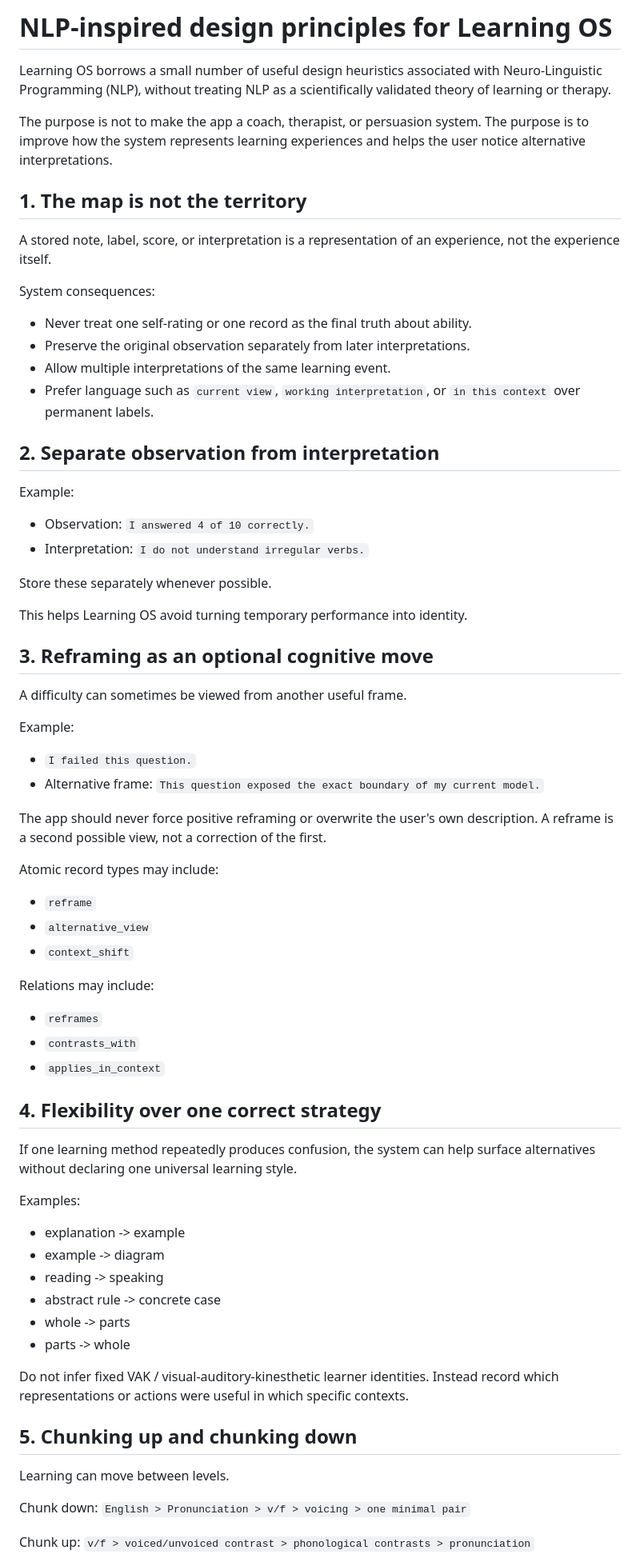
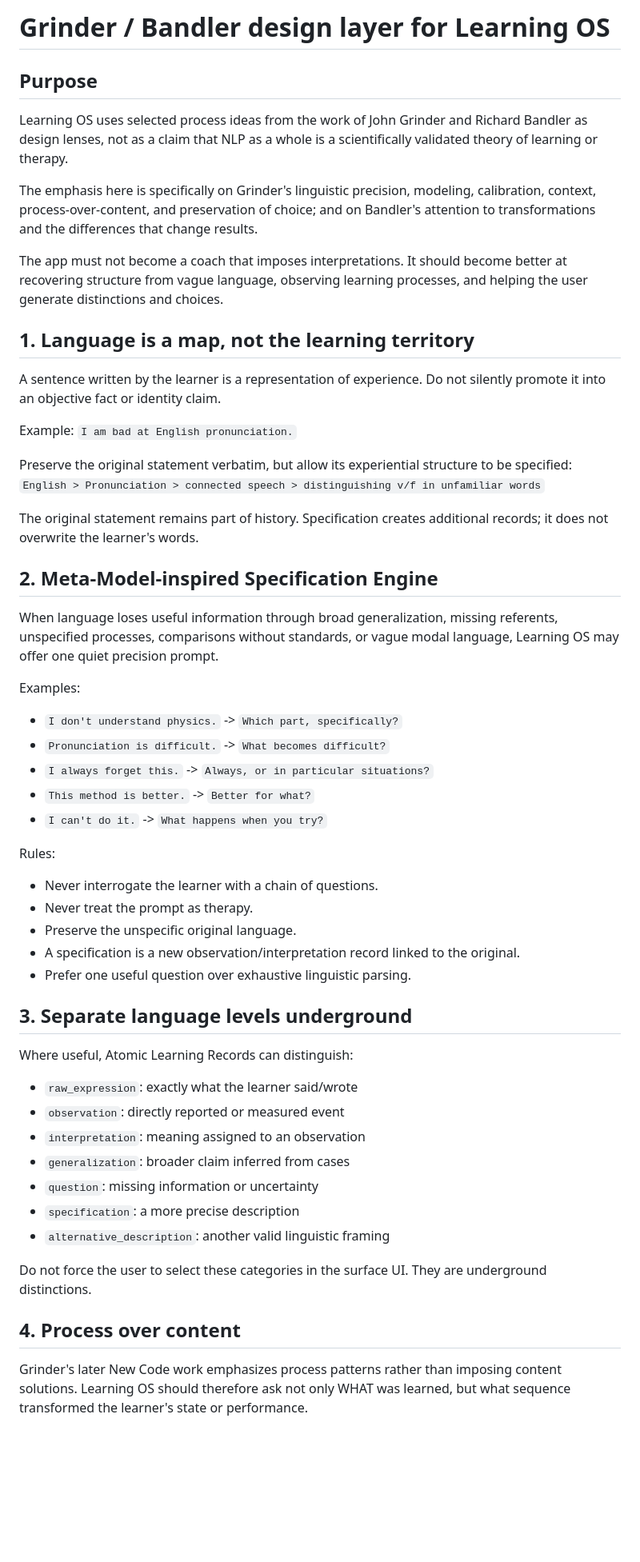
Before and after one commit to ohganed/learning-os, a Markdown page: docs/NLP_INSPIRED_DESIGN.md, the part around one of its changes. Shown at 80% size. GitHub-like rendering; blank space fills up the shorter version.

Commit message:
Refocus NLP layer on Grinder linguistic and modeling principles

```diff
--- a/docs/NLP_INSPIRED_DESIGN.md
+++ b/docs/NLP_INSPIRED_DESIGN.md
@@ -1,65 +1,52 @@
-# NLP-inspired design principles for Learning OS
+# Grinder / Bandler design layer for Learning OS
 
-Learning OS borrows a small number of useful design heuristics associated with Neuro-Linguistic Programming (NLP), without treating NLP as a scientifically validated theory of learning or therapy.
+## Purpose
+Learning OS uses selected process ideas from the work of John Grinder and Richard Bandler as design lenses, not as a claim that NLP as a whole is a scientifically validated theory of learning or therapy.
 
-The purpose is not to make the app a coach, therapist, or persuasion system. The purpose is to improve how the system represents learning experiences and helps the user notice alternative interpretations.
+The emphasis here is specifically on Grinder's linguistic precision, modeling, calibration, context, process-over-content, and preservation of choice; and on Bandler's attention to transformations and the differences that change results.
 
-## 1. The map is not the territory
-A stored note, label, score, or interpretation is a representation of an experience, not the experience itself.
+The app must not become a coach that imposes interpretations. It should become better at recovering structure from vague language, observing learning processes, and helping the user generate distinctions and choices.
 
-System consequences:
-- Never treat one self-rating or one record as the final truth about ability.
-- Preserve the original observation separately from later interpretations.
-- Allow multiple interpretations of the same learning event.
-- Prefer language such as `current view`, `working interpretation`, or `in this context` over permanent labels.
-
-## 2. Separate observation from interpretation
-Example:
-- Observation: `I answered 4 of 10 correctly.`
-- Interpretation: `I do not understand irregular verbs.`
-
-Store these separately whenever possible.
-
-This helps Learning OS avoid turning temporary performance into identity.
-
-## 3. Reframing as an optional cognitive move
-A difficulty can sometimes be viewed from another useful frame.
+## 1. Language is a map, not the learning territory
+A sentence written by the learner is a representation of experience. Do not silently promote it into an objective fact or identity claim.
 
 Example:
-- `I failed this question.`
-- Alternative frame: `This question exposed the exact boundary of my current model.`
+`I am bad at English pronunciation.`
 
-The app should never force positive reframing or overwrite the user's own description. A reframe is a second possible view, not a correction of the first.
+Preserve the original statement verbatim, but allow its experiential structure to be specified:
+`English > Pronunciation > connected speech > distinguishing v/f in unfamiliar words`
 
-Atomic record types may include:
-- `reframe`
-- `alternative_view`
-- `context_shift`
+The original statement remains part of history. Specification creates additional records; it does not overwrite the learner's words.
 
-Relations may include:
-- `reframes`
-- `contrasts_with`
-- `applies_in_context`
-
-## 4. Flexibility over one correct strategy
-If one learning method repeatedly produces confusion, the system can help surface alternatives without declaring one universal learning style.
+## 2. Meta-Model-inspired Specification Engine
+When language loses useful information through broad generalization, missing referents, unspecified processes, comparisons without standards, or vague modal language, Learning OS may offer one quiet precision prompt.
 
 Examples:
-- explanation -> example
-- example -> diagram
-- reading -> speaking
-- abstract rule -> concrete case
-- whole -> parts
-- parts -> whole
+- `I don't understand physics.` -> `Which part, specifically?`
+- `Pronunciation is difficult.` -> `What becomes difficult?`
+- `I always forget this.` -> `Always, or in particular situations?`
+- `This method is better.` -> `Better for what?`
+- `I can't do it.` -> `What happens when you try?`
 
-Do not infer fixed VAK / visual-auditory-kinesthetic learner identities. Instead record which representations or actions were useful in which specific contexts.
+Rules:
+- Never interrogate the learner with a chain of questions.
+- Never treat the prompt as therapy.
+- Preserve the unspecific original language.
+- A specification is a new observation/interpretation record linked to the original.
+- Prefer one useful question over exhaustive linguistic parsing.
 
-## 5. Chunking up and chunking down
-Learning can move between levels.
+## 3. Separate language levels underground
+Where useful, Atomic Learning Records can distinguish:
+- `raw_expression`: exactly what the learner said/wrote
+- `observation`: directly reported or measured event
+- `interpretation`: meaning assigned to an observation
+- `generalization`: broader claim inferred from cases
+- `question`: missing information or uncertainty
+- `specification`: a more precise description
+- `alternative_description`: another valid linguistic framing
 
-Chunk down:
-`English > Pronunciation > v/f > voicing > one minimal pair`
+Do not force the user to select these categories in the surface UI. They are underground distinctions.
 
-Chunk up:
-`v/f > voiced/unvoiced contrast > phonological contrasts > pronunciation`
+## 4. Process over content
+Grinder's later New Code work emphasizes process patterns rather than imposing content solutions. Learning OS should therefore ask not only WHAT was learned, but what sequence transformed the learner's state or performance.
 
```
Also changed, not shown: other parts of docs/NLP_INSPIRED_DESIGN.md (+100 -36 lines).
